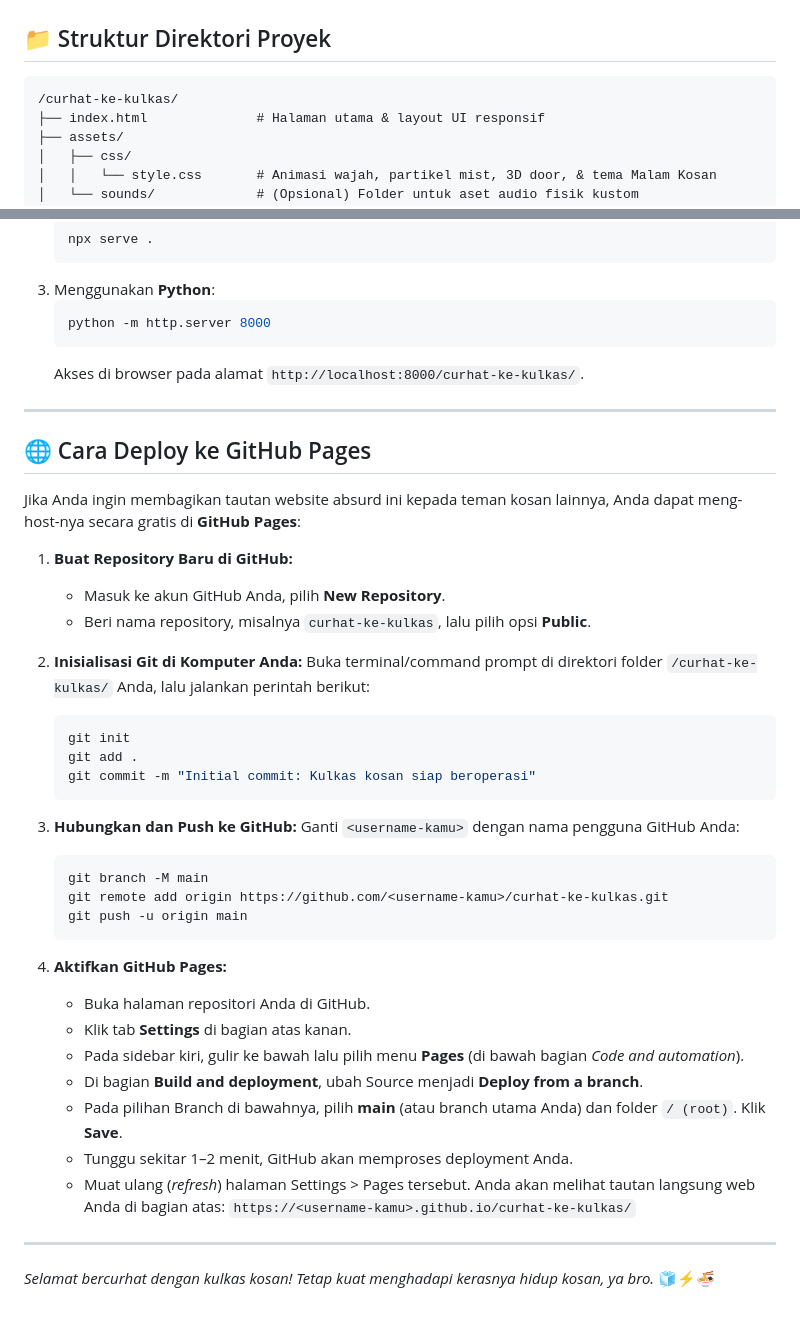
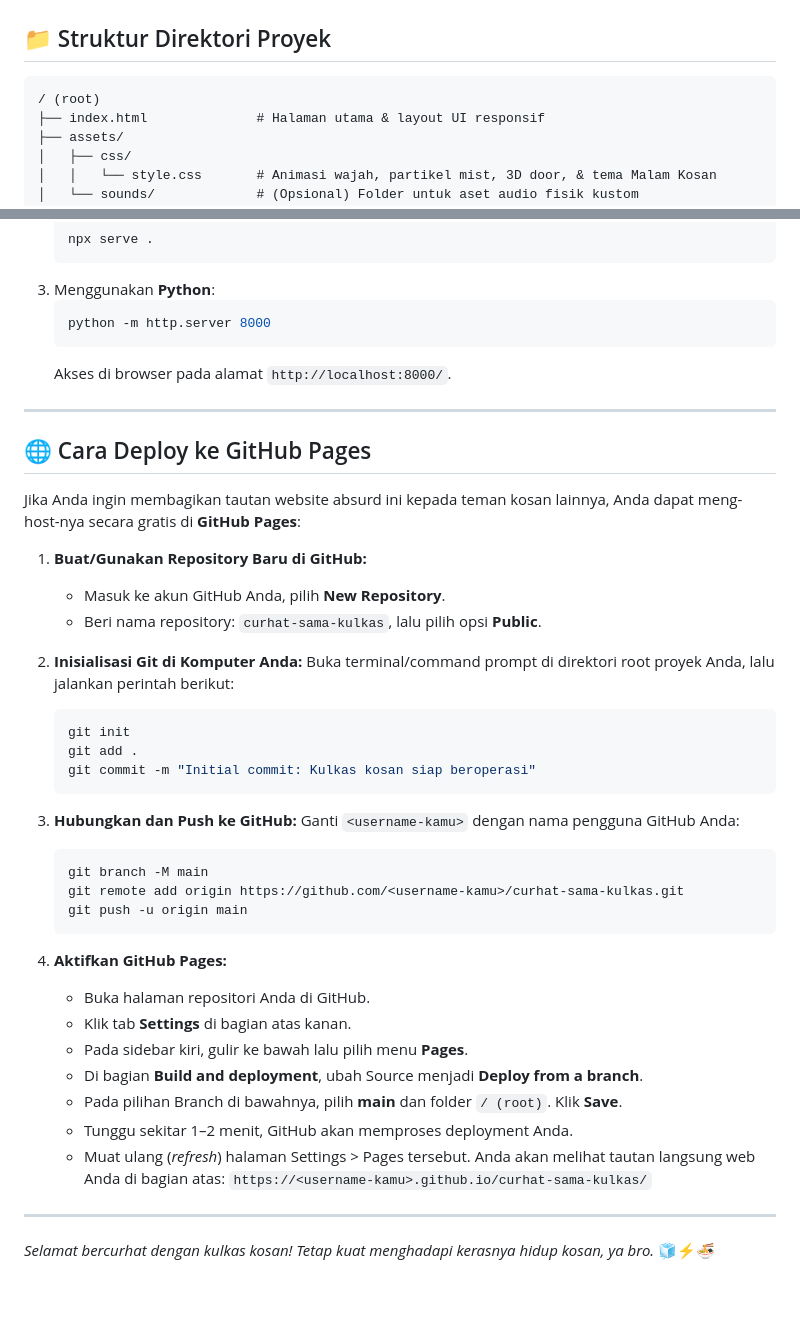
Before and after one commit to Searucsh/curhat-sama-kulkas, a Markdown page: README.md, 2 parts joined by grey strips. GitHub-like rendering.

Commit message:
docs: perbarui struktur folder dan URL deployment di README

````diff
--- a/README.md
+++ b/README.md
@@ -38,7 +38,7 @@ Selamat datang di **Curhat ke Kulkas**, sebuah website konseling absurd, receh,
 ## 📁 Struktur Direktori Proyek
 
 ```text
-/curhat-ke-kulkas/
+/ (root)
 ├── index.html              # Halaman utama & layout UI responsif
 ├── assets/
 │   ├── css/
@@ -74,7 +74,7 @@ Menjalankan menggunakan server lokal membuat file loading lebih mulus dan andal:
    ```bash
    python -m http.server 8000
    ```
-   Akses di browser pada alamat `http://localhost:8000/curhat-ke-kulkas/`.
+   Akses di browser pada alamat `http://localhost:8000/`.
 
 ---
 
@@ -82,12 +82,12 @@ Menjalankan menggunakan server lokal membuat file loading lebih mulus dan andal:
 
 Jika Anda ingin membagikan tautan website absurd ini kepada teman kosan lainnya, Anda dapat meng-host-nya secara gratis di **GitHub Pages**:
 
-1. **Buat Repository Baru di GitHub:**
+1. **Buat/Gunakan Repository Baru di GitHub:**
    - Masuk ke akun GitHub Anda, pilih **New Repository**.
-   - Beri nama repository, misalnya `curhat-ke-kulkas`, lalu pilih opsi **Public**.
+   - Beri nama repository: `curhat-sama-kulkas`, lalu pilih opsi **Public**.
 
 2. **Inisialisasi Git di Komputer Anda:**
-   Buka terminal/command prompt di direktori folder `/curhat-ke-kulkas/` Anda, lalu jalankan perintah berikut:
+   Buka terminal/command prompt di direktori root proyek Anda, lalu jalankan perintah berikut:
    ```bash
    git init
    git add .
@@ -98,19 +98,19 @@ Jika Anda ingin membagikan tautan website absurd ini kepada teman kosan lainnya,
    Ganti `<username-kamu>` dengan nama pengguna GitHub Anda:
    ```bash
    git branch -M main
-   git remote add origin https://github.com/<username-kamu>/curhat-ke-kulkas.git
+   git remote add origin https://github.com/<username-kamu>/curhat-sama-kulkas.git
    git push -u origin main
    ```
 
 4. **Aktifkan GitHub Pages:**
    - Buka halaman repositori Anda di GitHub.
    - Klik tab **Settings** di bagian atas kanan.
-   - Pada sidebar kiri, gulir ke bawah lalu pilih menu **Pages** (di bawah bagian *Code and automation*).
+   - Pada sidebar kiri, gulir ke bawah lalu pilih menu **Pages**.
    - Di bagian **Build and deployment**, ubah Source menjadi **Deploy from a branch**.
-   - Pada pilihan Branch di bawahnya, pilih **main** (atau branch utama Anda) dan folder `/ (root)`. Klik **Save**.
+   - Pada pilihan Branch di bawahnya, pilih **main** dan folder `/ (root)`. Klik **Save**.
    - Tunggu sekitar 1–2 menit, GitHub akan memproses deployment Anda.
    - Muat ulang (*refresh*) halaman Settings > Pages tersebut. Anda akan melihat tautan langsung web Anda di bagian atas:
-     `https://<username-kamu>.github.io/curhat-ke-kulkas/`
+     `https://<username-kamu>.github.io/curhat-sama-kulkas/`
 
 ---
 
````
